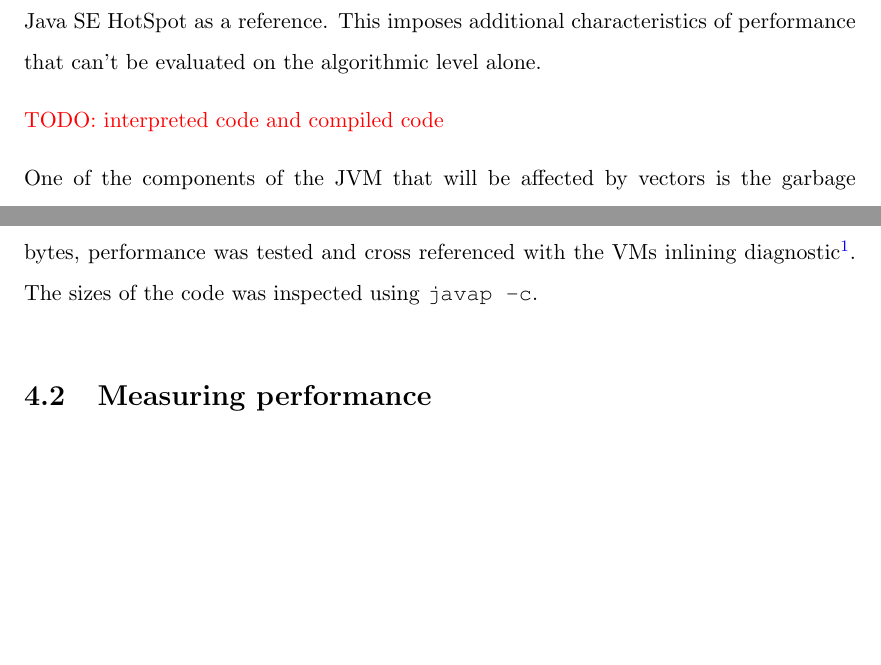
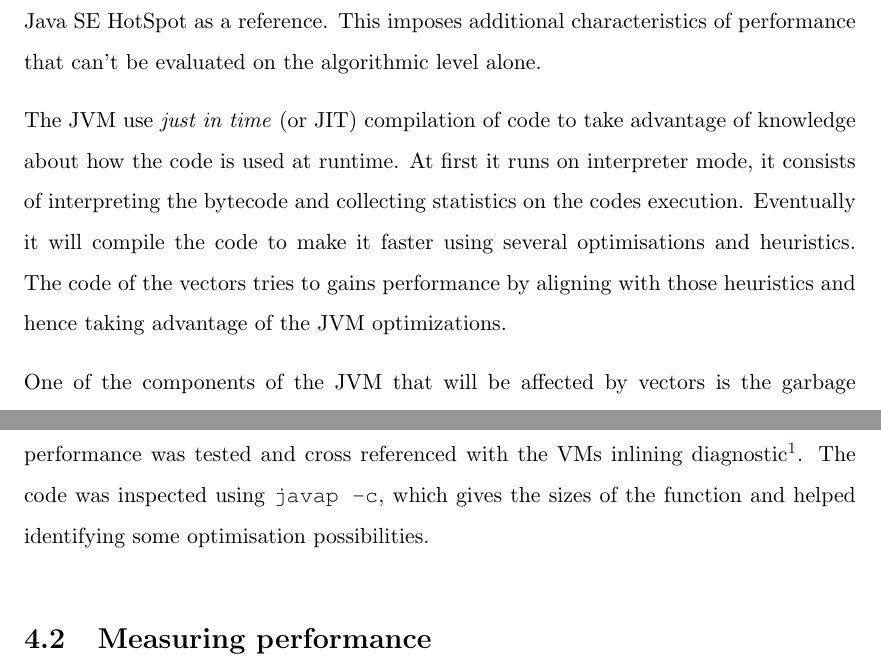
Before and after one commit to nicolasstucki/scala-rrb-vector-thesis, a LaTeX thesis (main.tex, which reads Chapters/4_Performance.tex): two parts of pages 39 and 40 of 59, joined at a grey line, cut so that both start at the same text, the shorter picture padded with empty space. The pictures show the PDF file main.pdf that the author committed with the source.

Commit message:
Wrote missing paragraph in "In practice" section

```diff
--- a/Chapters/4_Performance.tex
+++ b/Chapters/4_Performance.tex
@@ -16,8 +16,7 @@ I% Chapter Template
 In practice, Scala compiles to Java bytecode and executes on a JVM, where we take the Java SE HotSpot as a reference. This imposes additional characteristics of performance that can't be evaluated on the algorithmic level alone.
 
 % code interpreted vs compiled
-\color{red} TODO:  interpreted code and compiled code \color{black}
-
+The JVM use \emph{just in time} (or JIT) compilation of code to take advantage of knowledge about how the code is used at runtime. At first it runs on interpreter mode, it consists of interpreting the bytecode and collecting statistics on the codes execution. Eventually it will compile the code to make it faster using several optimisations and heuristics. The code of the vectors tries to gains performance by aligning with those heuristics and hence taking advantage of the JVM optimizations.
 
 % GC and memory allocations
 One of the components of the JVM that will be affected by vectors is the garbage collector. The vector tends to create a large amount of \texttt{Arrays} during transformations, of which many are only necessary for a short time. Those objects will use up memory and possibly degrade performance of future allocations, until the next GC. Having all these unused object will also contribute in an increase in the frequency of GC executions. For that reason the code is optimised to avoid excessive creation of intermediary objects.
@@ -37,7 +36,7 @@ One of the optimizations that the JVM provides is function call elimination (abs
 % aim to make all critical methods 35< bytes
 The optimisation works as follows: the code is run in interpretation mode first while keeping track of statistics on which parts of the code are executed and how many times. When the code is eventually compiled, function calls that are deemed \emph{hot} are inlined. The heuristic favours inline when the function has less than 35 bytes.
 
-We use this knowledge of the heuristic in two ways. The first is to avoid inlining everything, if the function is small and there is no other optimisation that can be done if inline manual, the code is kept as a function. The second is to inline the methods of the vector API into the clients code. When implementing functions with less than 35 bytes, performance was tested and cross referenced with the VMs inlining diagnostic\footnote{The JVMs \texttt{"-XX:+UnlockDiagnosticVMOptions -XX:+PrintInlining"} flag was used to track the inlining.}. The sizes of the code was inspected using \texttt{javap -c}.
+We use this knowledge of the heuristic in two ways. The first is to avoid inlining everything, if the function is small and there is no other optimisation that can be done if inline manual, the code is kept as a function. The second is to inline the methods of the vector API into the clients code. When implementing functions with less than 35 bytes, performance was tested and cross referenced with the VMs inlining diagnostic\footnote{The JVMs \texttt{"-XX:+UnlockDiagnosticVMOptions -XX:+PrintInlining"} flag was used to track the inlining.}. The code was inspected using \texttt{javap -c}, which gives the sizes of the function and helped identifying some optimisation possibilities.
 
 %----------------------------------------------------------------------------------------
 %	SECTION Scalameter
```
Also changed, not shown: Chapters/2_Vector_structure.tex (+1 -1 lines), Chapters/3_Optimizations.tex (+1 -1 lines), main.pdf, 4 other files.
